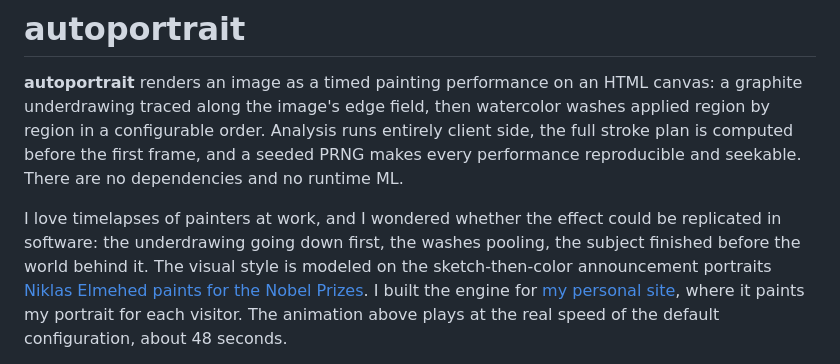
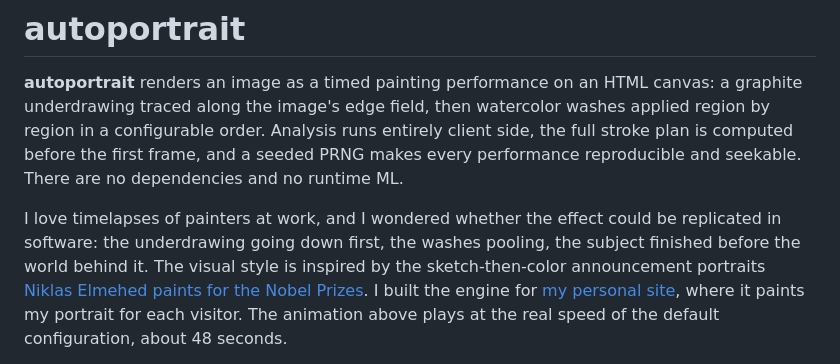
Before and after one commit to philipfweiss/autoportrait, a Markdown page: README.md, the part around the change. Rendered like a GitHub page.

Commit message:
README: inspired by, not modeled on

```diff
--- a/README.md
+++ b/README.md
@@ -14,7 +14,7 @@ There are no dependencies and no runtime ML.
 I love timelapses of painters at work, and I wondered whether the effect
 could be replicated in software: the underdrawing going down first, the
 washes pooling, the subject finished before the world behind it. The visual
-style is modeled on the sketch-then-color announcement portraits
+style is inspired by the sketch-then-color announcement portraits
 [Niklas Elmehed paints for the Nobel Prizes](https://physicsworld.com/a/meet-the-artist-behind-the-nobel-portraits-how-to-avoid-nobelitus/).
 I built the engine for [my personal site](https://philipweiss.net), where it
 paints my portrait for each visitor. The animation above plays at the real
```
